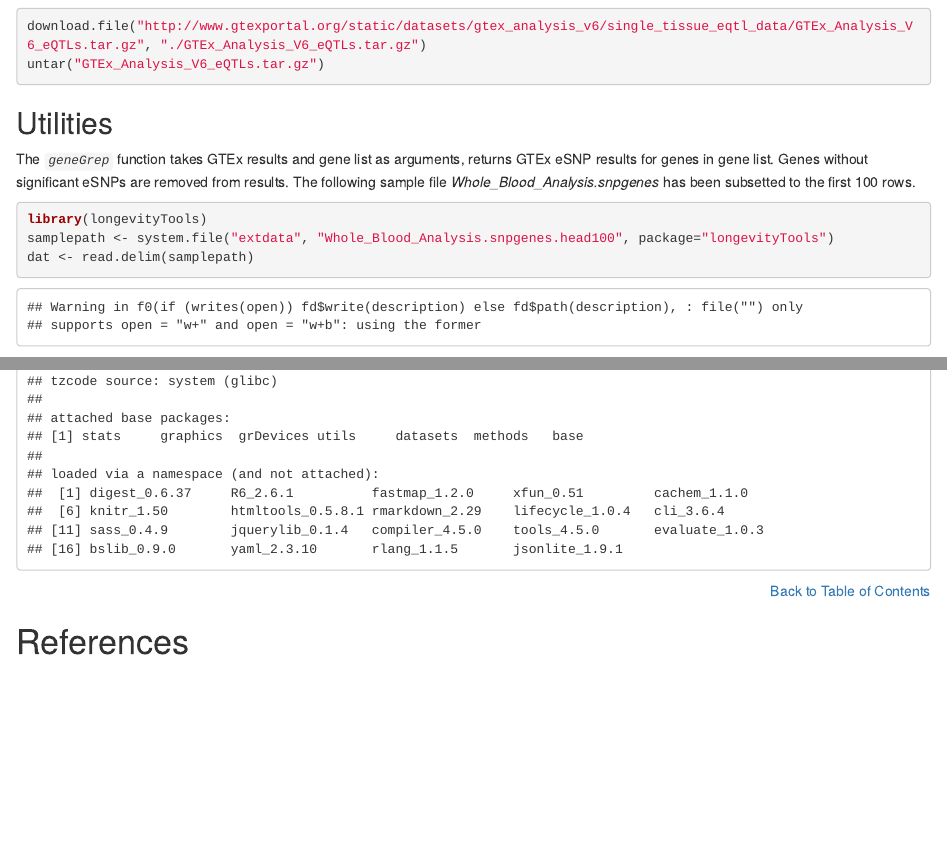
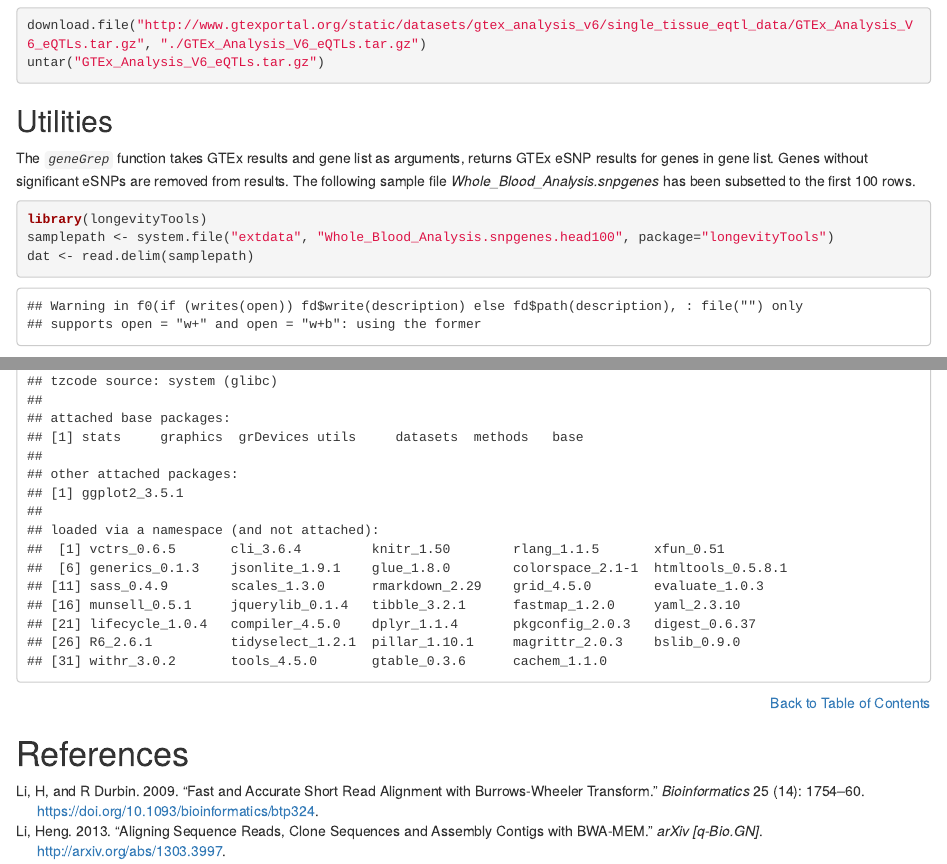
Before and after one commit to tgirke/longevityTools, an R Markdown document (vignettes/longevityTools.Rmd): the page in a window 1100 px wide, from 560 px down before the commit and from 860 px down after it, so that both start at the same text, and a second part further down, joined at a grey line. Rendered offline with R 4.5, knitr and Pandoc, with nearby package versions; drawn as R Markdown's standard HTML page in place of the format the file asks for; some code elsewhere in the file could not run offline.

Commit message:
some edits

````diff
--- a/vignettes/longevityTools.R
+++ b/vignettes/longevityTools.R
@@ -7,25 +7,8 @@ knitr::opts_chunk$set(
 
 ## ----setup, echo=FALSE, messages=FALSE, warnings=FALSE-------------------
 suppressPackageStartupMessages({
-    library(longevityTools) library(ggplot2) }) ```
-
-Note: the GitHub repository of this package is [here](https://github.com/tgirke/longevityTools) and teh most recent version of this tutorial can be found [here](https://htmlpreview.github.io/?https://github.com/tgirke/longevityTools/blob/master/vignettes/longevityTools.html).
-
-# Introduction text text text text text text text text text text text text
-text text text text text text text text text text text text
-text text text text text text text text text text text text
-text text text text text text text text text text text text
-some citation [@Li2013-oy; @Li2009-oc]
-
-<div align="right">[Back to Table of Contents]()</div>
-
-
-# Getting Started
-
-## Installation
-
-The R software for running [_`longevityTools`_](https://github.com/tgirke/longevityTools) can be downloaded from [_CRAN_](http://cran.at.r-project.org/). The _`longevityTools`_ package can be installed from the R console using the following _`biocLite`_ install command.
-
+    library(longevityTools)
+    library(ggplot2) })
 
 ## ----install, eval=FALSE-------------------------------------------------
 ## source("http://bioconductor.org/biocLite.R") # Sources the biocLite.R installation script
--- a/vignettes/longevityTools.Rmd
+++ b/vignettes/longevityTools.Rmd
@@ -40,11 +40,14 @@ knitr::opts_chunk$set(
 
 ```{r setup, echo=FALSE, messages=FALSE, warnings=FALSE}
 suppressPackageStartupMessages({
-    library(longevityTools) library(ggplot2) }) ```
+    library(longevityTools)
+    library(ggplot2) })
+```
 
-Note: the GitHub repository of this package is [here](https://github.com/tgirke/longevityTools) and teh most recent version of this tutorial can be found [here](https://htmlpreview.github.io/?https://github.com/tgirke/longevityTools/blob/master/vignettes/longevityTools.html).
+Note: the GitHub repository of this package is <a href="https://github.com/tgirke/longevityTools">here</a> and the most recent version of this tutorial can be found <a href="https://htmlpreview.github.io/?https://github.com/tgirke/longevityTools/blob/master/vignettes/longevityTools.html">here</a>.
 
-# Introduction text text text text text text text text text text text text
+# Introduction
+text text text text text text text text text text text text
 text text text text text text text text text text text text
 text text text text text text text text text text text text
 text text text text text text text text text text text text
````
Also changed, not shown: vignettes/longevityTools.html.
